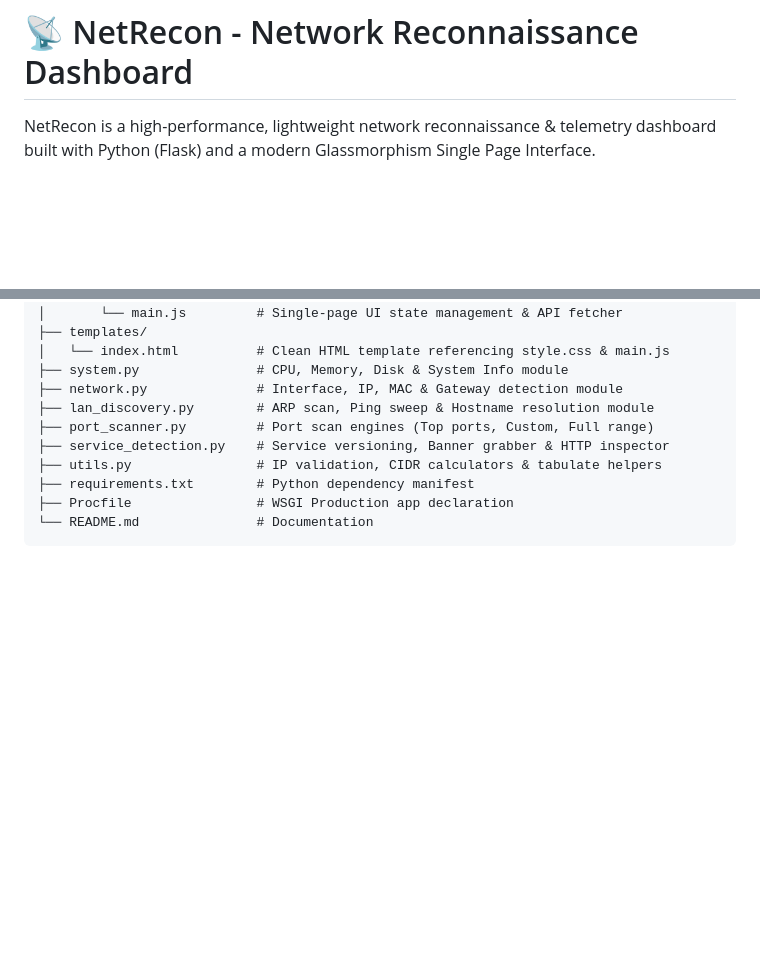
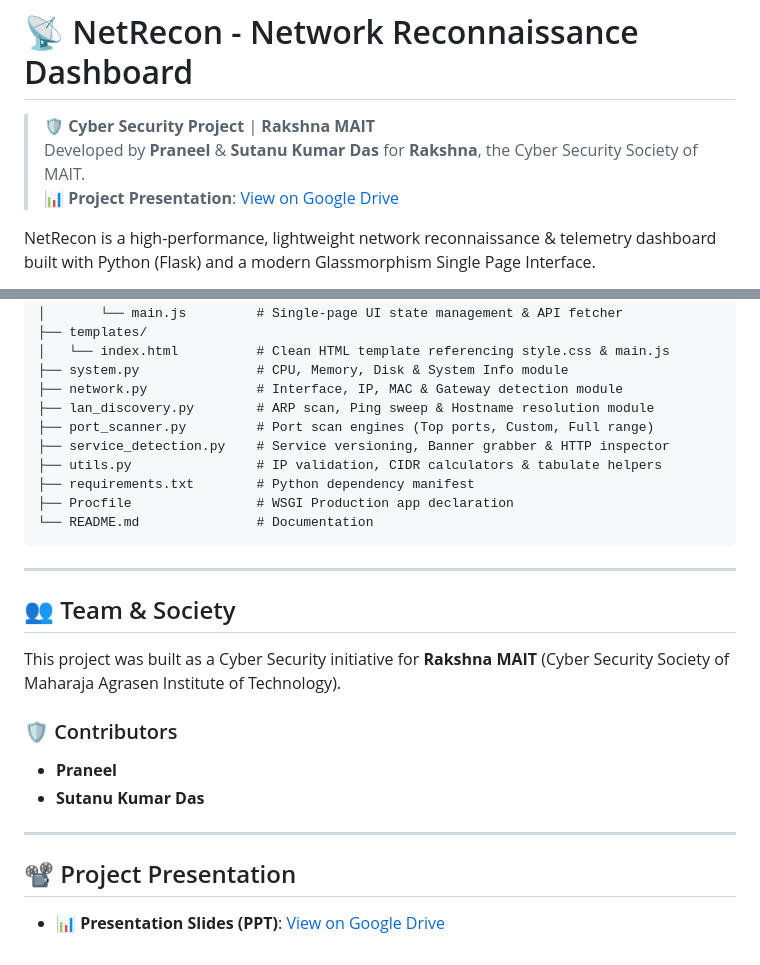
Before and after one commit to praneel1/network-recon-dashboard, a Markdown page: README.md, 2 parts joined by grey strips. Rendered like a GitHub page; blank space fills up the shorter version.

Commit message:
making some required changes in the Readme file

````diff
--- a/README.md
+++ b/README.md
@@ -1,4 +1,8 @@
 # 📡 NetRecon - Network Reconnaissance Dashboard
+
+> 🛡️ **Cyber Security Project** | **Rakshna MAIT**
+> Developed by **Praneel** & **Sutanu Kumar Das** for **Rakshna**, the Cyber Security Society of MAIT.
+> 📊 **Project Presentation**: [View on Google Drive](https://drive.google.com/file/d/1QgMfcjG0b5K07Tg7_Bc4LsRW-uXJTmnx/view?usp=sharing)
 
 NetRecon is a high-performance, lightweight network reconnaissance & telemetry dashboard built with Python (Flask) and a modern Glassmorphism Single Page Interface.
 
@@ -66,3 +70,18 @@ shit43_network/
 ├── Procfile                # WSGI Production app declaration
 └── README.md               # Documentation
 ```
+
+---
+
+## 👥 Team & Society
+
+This project was built as a Cyber Security initiative for **Rakshna MAIT** (Cyber Security Society of Maharaja Agrasen Institute of Technology).
+
+### 🛡️ Contributors
+- **Praneel**
+- **Sutanu Kumar Das**
+
+---
+
+## 📽️ Project Presentation
+- 📊 **Presentation Slides (PPT)**: [View on Google Drive](https://drive.google.com/file/d/1QgMfcjG0b5K07Tg7_Bc4LsRW-uXJTmnx/view?usp=sharing)
````
